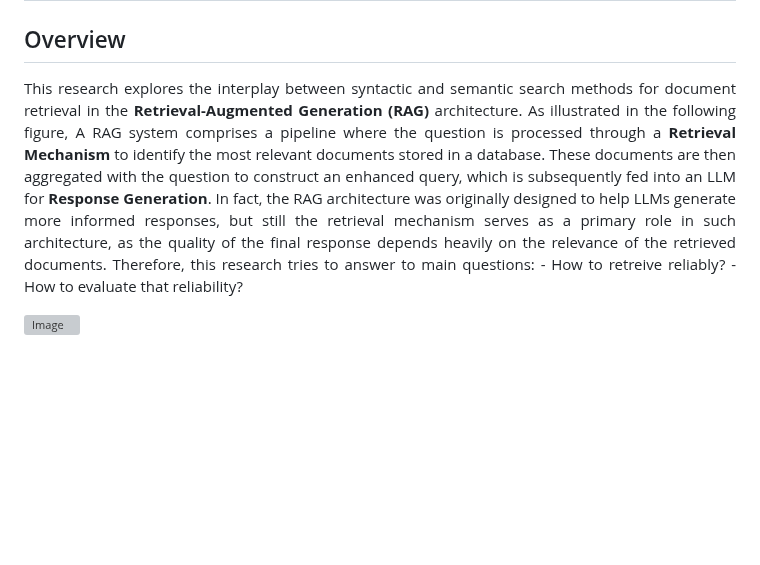
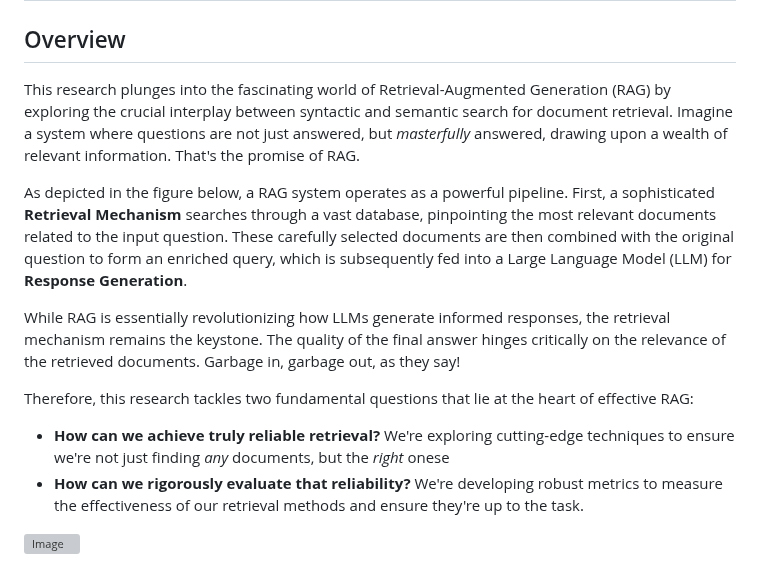
Before and after one commit to adsp-polito/2024-P9-RAG-MARCO, a Markdown page: README.md, the part around the change. Rendered like a GitHub page; blank space fills up the shorter version; grey boxes are pictures that could not be loaded.

```diff
--- a/README.md
+++ b/README.md
@@ -2,9 +2,18 @@
 
 ## Overview
 <p align="justify">
-This research explores the interplay between syntactic and semantic search methods for document retrieval in the <strong>Retrieval-Augmented Generation (RAG)</strong> architecture. As illustrated in the following figure, A RAG system comprises a pipeline where the question is processed through a <strong>Retrieval Mechanism</strong> to identify the most relevant documents stored in a database. These documents are then aggregated with the question to construct an enhanced query, which is subsequently fed into an LLM for <strong>Response Generation</strong>. In fact, the RAG architecture was originally designed to help LLMs generate more informed responses, but still the retrieval mechanism serves as a primary role in such architecture, as the quality of the final response depends heavily on the relevance of the retrieved documents. Therefore, this research tries to answer to main questions:
-   - How to retreive reliably?
-   - How to evaluate that reliability?
+  <p>This research plunges into the fascinating world of Retrieval-Augmented Generation (RAG) by exploring the crucial interplay between syntactic and semantic search for document retrieval. Imagine a system where questions are not just answered, but <em>masterfully</em> answered, drawing upon a wealth of relevant information. That's the promise of RAG.</p>
+
+  <p>As depicted in the figure below, a RAG system operates as a powerful pipeline. First, a sophisticated <strong>Retrieval Mechanism</strong> searches through a vast database, pinpointing the most relevant documents related to the input question. These carefully selected documents are then combined with the original question to form an enriched query, which is subsequently fed into a Large Language Model (LLM) for <strong>Response Generation</strong>.</p>
+
+  <p>While RAG is essentially revolutionizing how LLMs generate informed responses, the retrieval mechanism remains the keystone. The quality of the final answer hinges critically on the relevance of the retrieved documents. Garbage in, garbage out, as they say!</p>
+
+  <p>Therefore, this research tackles two fundamental questions that lie at the heart of effective RAG:</p>
+
+  <ul>
+    <li><strong>How can we achieve truly reliable retrieval?</strong> We're exploring cutting-edge techniques to ensure we're not just finding <em>any</em> documents, but the <em>right</em> onese</li>
+    <li><strong>How can we rigorously evaluate that reliability?</strong> We're developing robust metrics to measure the effectiveness of our retrieval methods and ensure they're up to the task.</li>
+  </ul>
 </p>
 
 ![Image](./extras/teaser.svg)
```
